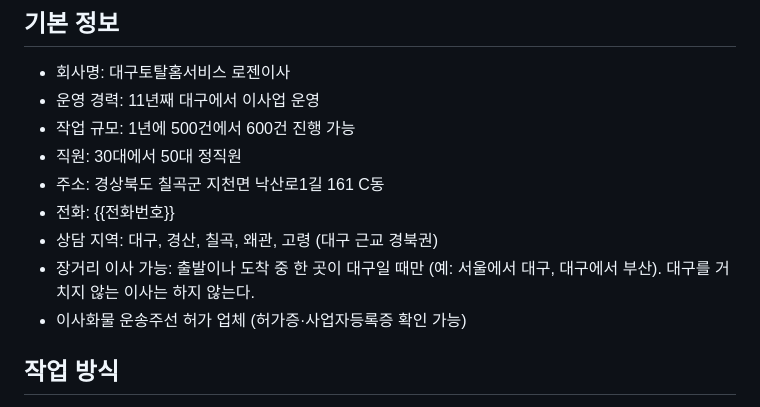
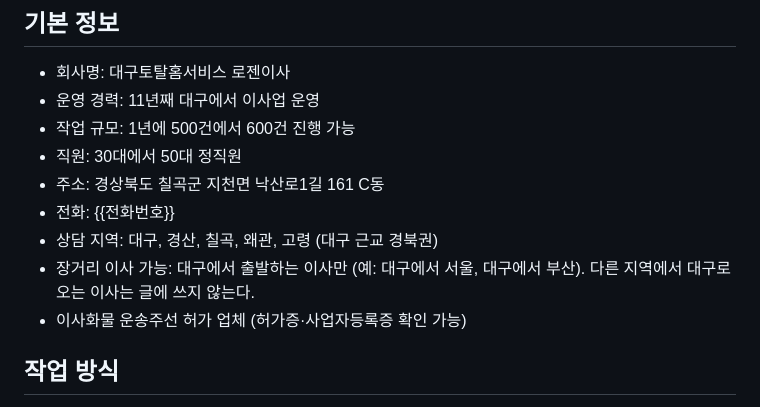
Before and after one commit to a01079301411-lab/blog-auto, a Markdown page: data/company_facts.md, the part around the change. Drawn GitHub-style.

```diff
--- a/data/company_facts.md
+++ b/data/company_facts.md
@@ -11,7 +11,7 @@
 - 주소: 경상북도 칠곡군 지천면 낙산로1길 161 C동
 - 전화: {{전화번호}}
 - 상담 지역: 대구, 경산, 칠곡, 왜관, 고령 (대구 근교 경북권)
-- 장거리 이사 가능: 출발이나 도착 중 한 곳이 대구일 때만 (예: 서울에서 대구, 대구에서 부산). 대구를 거치지 않는 이사는 하지 않는다.
+- 장거리 이사 가능: 대구에서 출발하는 이사만 (예: 대구에서 서울, 대구에서 부산). 다른 지역에서 대구로 오는 이사는 글에 쓰지 않는다.
 - 이사화물 운송주선 허가 업체 (허가증·사업자등록증 확인 가능)
 
 ## 작업 방식
```
Also changed, not shown: data/topics.md (+2 -4 lines), prompts/moving_post.md (+1 -1 lines).
